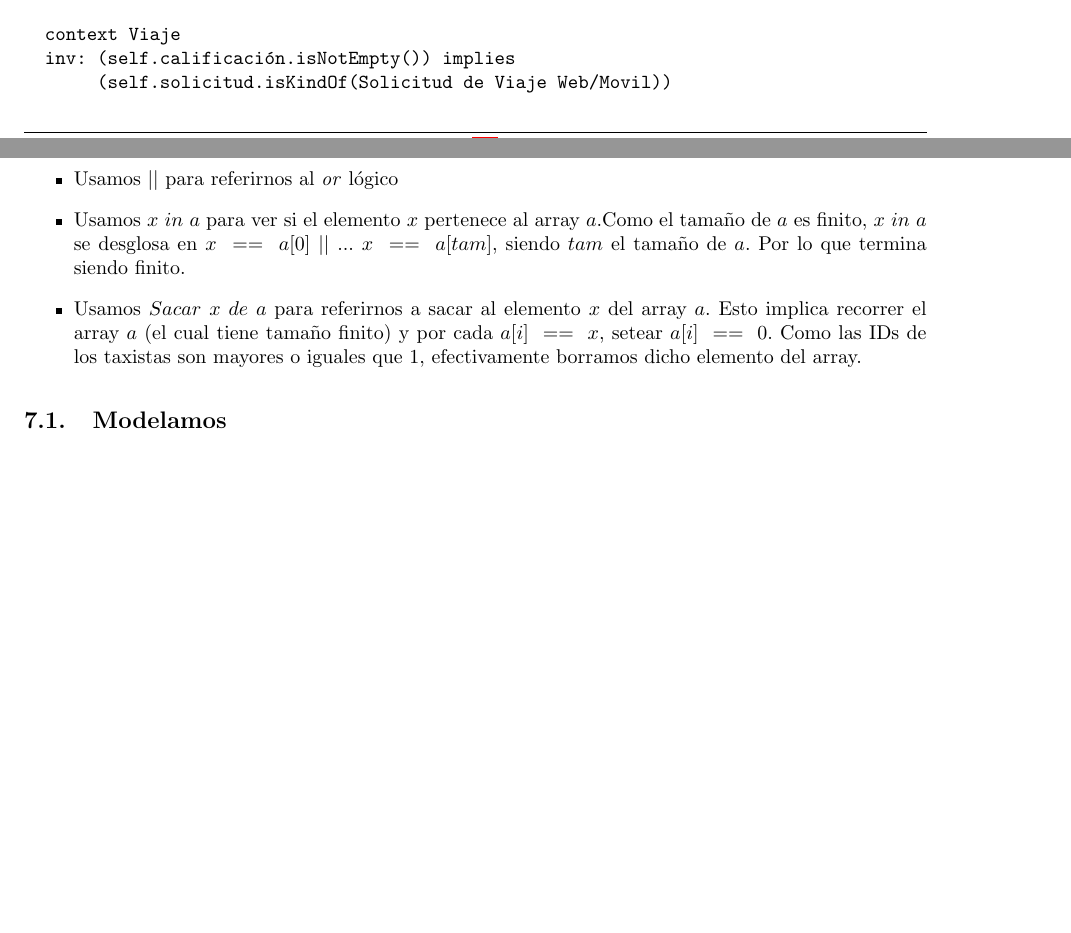
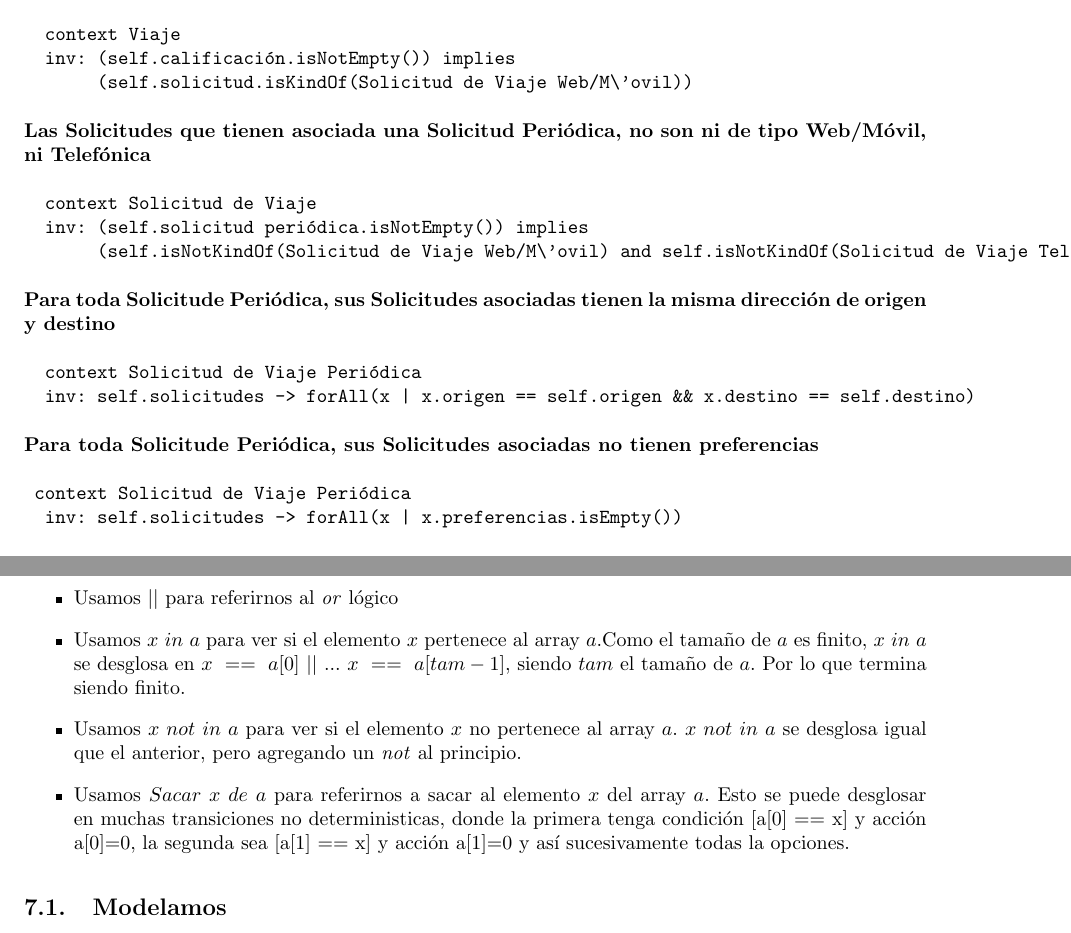
Before and after one commit to fcanay/ing1-tp2, a LaTeX document (tex/informe.tex): two parts of pages 9 and 14 of 16 before the commit and two parts of pages 10 and 14 of 16 after it, joined at a grey line, cut so that both start at the same text, the shorter picture padded with empty space. Compiled offline with pdfLaTeX.

```diff
--- a/tex/informe.tex
+++ b/tex/informe.tex
@@ -910,11 +910,28 @@
        ((self.manejado por.isEmpty()) implies (self.estado == en cochera))
 \end{ocl}
 
-\begin{ocl}{Si un viaje tiene una calificación, su Solicitud es de tipo Web/Movil}
+\begin{ocl}{Si un viaje tiene una calificación, su Solicitud es de tipo Web/M\'ovil}
   context Viaje
   inv: (self.calificación.isNotEmpty()) implies
-       (self.solicitud.isKindOf(Solicitud de Viaje Web/Movil))
+       (self.solicitud.isKindOf(Solicitud de Viaje Web/M\'ovil))
 \end{ocl}
+
+\begin{ocl}{Las Solicitudes que tienen asociada una Solicitud Periódica, no son ni de tipo Web/M\'ovil, ni Telef\'onica}
+  context Solicitud de Viaje
+  inv: (self.solicitud periódica.isNotEmpty()) implies
+       (self.isNotKindOf(Solicitud de Viaje Web/M\'ovil) and self.isNotKindOf(Solicitud de Viaje Telefónica))
+\end{ocl}
+
+\begin{ocl}{Para toda Solicitude Periódica, sus Solicitudes asociadas tienen la misma dirección de origen y destino}
+  context Solicitud de Viaje Periódica
+  inv: self.solicitudes -> forAll(x | x.origen == self.origen && x.destino == self.destino)
+\end{ocl}
+
+\begin{ocl}{Para toda Solicitude Periódica, sus Solicitudes asociadas no tienen preferencias}
+ context Solicitud de Viaje Periódica
+  inv: self.solicitudes -> forAll(x | x.preferencias.isEmpty())
+\end{ocl} %TODO lo dejamos o no????
+
 
 
 \begin{ocl}{Para toda Preferencia de Coche, si tiene un viaje asociado, entonces el coche del viaje es uno de los preferidos}
@@ -982,8 +999,10 @@
 \begin{itemize}
 	\item Usamos $\&$ para referirnos al \emph{and} lógico
 	\item Usamos $||$ para referirnos al \emph{or} lógico
-	\item Usamos $x\ in\ a$ para ver si el elemento $x$ pertenece al array $a$.Como el tamaño de $a$ es finito, $x\ in\ a$ se desglosa en $x\ ==\ a[0]\ ||\ ... \ x\ ==\ a[tam]$, siendo $tam$ el tamaño de $a$. Por lo que termina siendo finito.
-	\item Usamos $Sacar\ x\ de\ a$ para referirnos a sacar al elemento $x$ del array $a$. Esto implica recorrer el array $a$ (el cual tiene tamaño finito) y por cada $a[i]\ ==\ x$, setear $a[i]\ ==\ 0$. Como las IDs de los taxistas son mayores o iguales que 1, efectivamente borramos dicho elemento del array.
+	\item Usamos $x\ in\ a$ para ver si el elemento $x$ pertenece al array $a$.Como el tamaño de $a$ es finito, $x\ in\ a$ se desglosa en $x\ ==\ a[0]\ ||\ ... \ x\ ==\ a[tam-1]$, siendo $tam$ el tamaño de $a$. Por lo que termina siendo finito.
+	\item Usamos $x\ not\ in\ a$ para ver si el elemento $x$ no pertenece al array $a$. $x\ not\ in\ a$ se desglosa igual que el anterior, pero agregando un \emph{not} al principio.
+	\item Usamos $Sacar\ x\ de\ a$ para referirnos a sacar al elemento $x$ del array $a$. Esto se puede desglosar en muchas transiciones no deterministicas, donde la primera tenga condición [a[0] == x] y acci\'on {a[0]=0}, la segunda sea [a[1] == x] y acci\'on {a[1]=0} y as\'i sucesivamente todas la opciones.
+
 
 \end{itemize}
 
```
Also changed, not shown: tex/diagramas/conceptual.pdf, tex/diagramas/da-realizar-pedido-aplicacion.pdf, tex/informe.tex (2 more changed lines).
